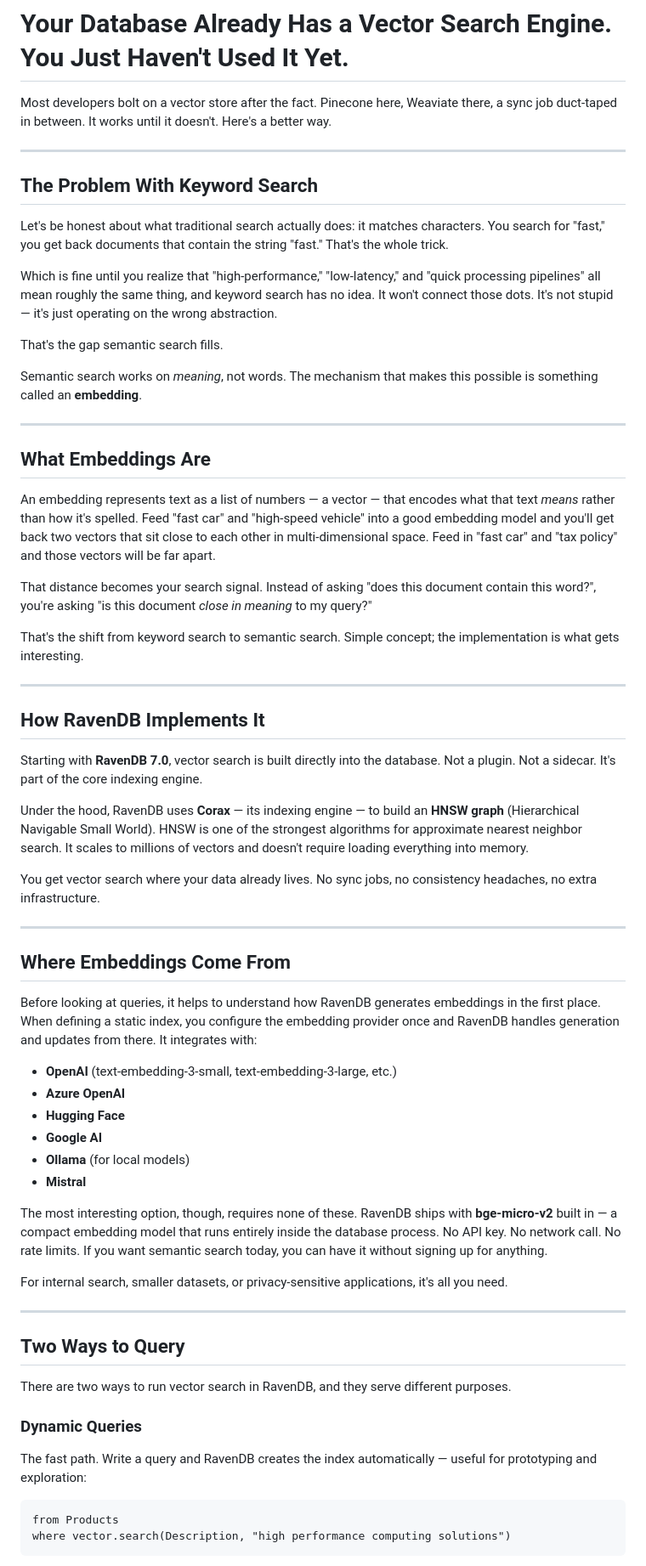
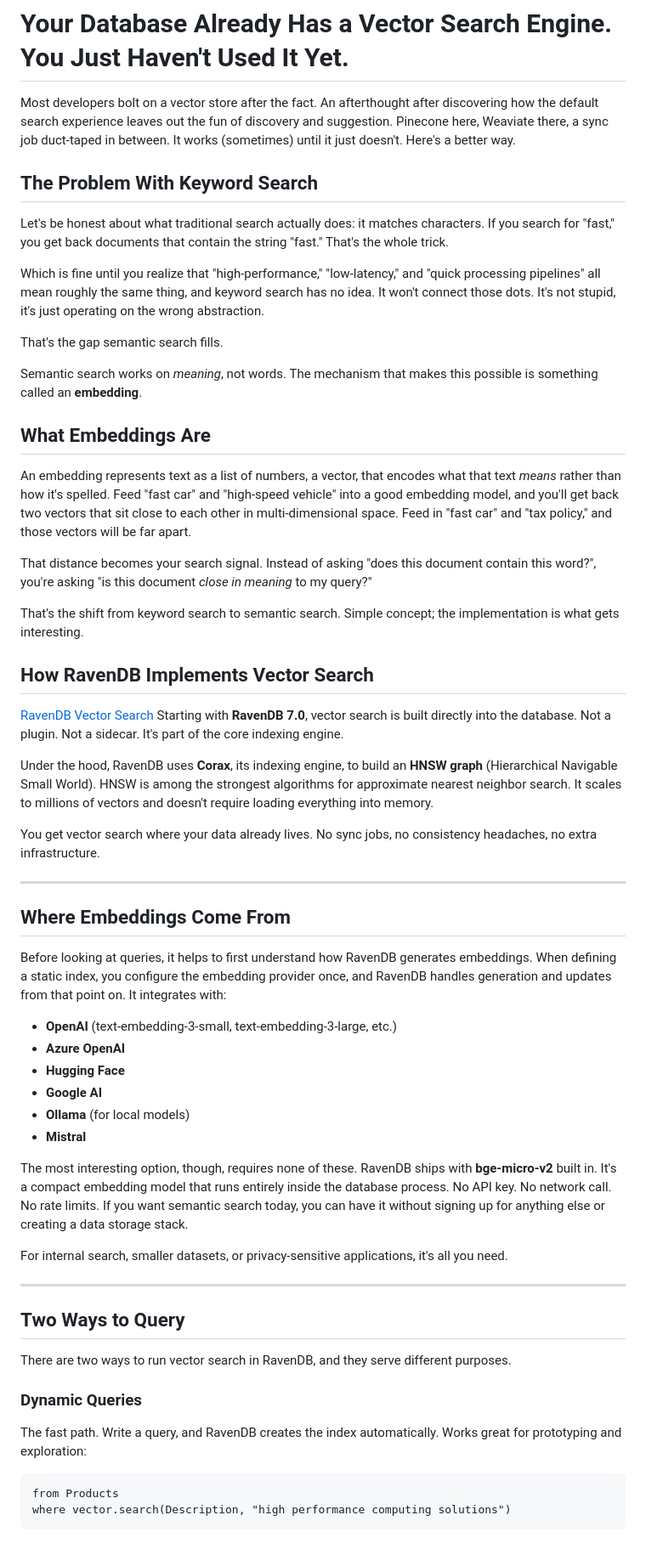
Before and after one commit to rusiqe/ravendb-devrel-portfolio, a Markdown page: 03-content/blog-post.md, the part around the change. Shown at 85% size. GitHub-like rendering.

Commit message:
Improve clarity and coherence in blog post content
Refined language for clarity and flow throughout the blog post, enhancing readability and coherence.

````diff
--- a/03-content/blog-post.md
+++ b/03-content/blog-post.md
@@ -1,36 +1,33 @@
 # Your Database Already Has a Vector Search Engine. You Just Haven't Used It Yet.
 
-Most developers bolt on a vector store after the fact. Pinecone here, Weaviate there, a sync job duct-taped in between. It works until it doesn't. Here's a better way.
+Most developers bolt on a vector store after the fact. An afterthought after discovering how the default search experience leaves out the fun of discovery and suggestion. Pinecone here, Weaviate there, a sync job duct-taped in between. It works (sometimes) until it just doesn't. Here's a better way.
 
----
 
 ## The Problem With Keyword Search
 
-Let's be honest about what traditional search actually does: it matches characters. You search for "fast," you get back documents that contain the string "fast." That's the whole trick.
+Let's be honest about what traditional search actually does: it matches characters. If you search for "fast," you get back documents that contain the string "fast." That's the whole trick.
 
-Which is fine until you realize that "high-performance," "low-latency," and "quick processing pipelines" all mean roughly the same thing, and keyword search has no idea. It won't connect those dots. It's not stupid — it's just operating on the wrong abstraction.
+Which is fine until you realize that "high-performance," "low-latency," and "quick processing pipelines" all mean roughly the same thing, and keyword search has no idea. It won't connect those dots. It's not stupid, it's just operating on the wrong abstraction.
 
 That's the gap semantic search fills.
 
 Semantic search works on *meaning*, not words. The mechanism that makes this possible is something called an **embedding**.
 
----
 
 ## What Embeddings Are
 
-An embedding represents text as a list of numbers — a vector — that encodes what that text *means* rather than how it's spelled. Feed "fast car" and "high-speed vehicle" into a good embedding model and you'll get back two vectors that sit close to each other in multi-dimensional space. Feed in "fast car" and "tax policy" and those vectors will be far apart.
+An embedding represents text as a list of numbers, a vector, that encodes what that text *means* rather than how it's spelled. Feed "fast car" and "high-speed vehicle" into a good embedding model, and you'll get back two vectors that sit close to each other in multi-dimensional space. Feed in "fast car" and "tax policy," and those vectors will be far apart.
 
 That distance becomes your search signal. Instead of asking "does this document contain this word?", you're asking "is this document *close in meaning* to my query?"
 
 That's the shift from keyword search to semantic search. Simple concept; the implementation is what gets interesting.
 
----
 
-## How RavenDB Implements It
-
+## How RavenDB Implements Vector Search
+[RavenDB Vector Search](https://imgur.com/xEUTBTR)
 Starting with **RavenDB 7.0**, vector search is built directly into the database. Not a plugin. Not a sidecar. It's part of the core indexing engine.
 
-Under the hood, RavenDB uses **Corax** — its indexing engine — to build an **HNSW graph** (Hierarchical Navigable Small World). HNSW is one of the strongest algorithms for approximate nearest neighbor search. It scales to millions of vectors and doesn't require loading everything into memory.
+Under the hood, RavenDB uses **Corax**, its indexing engine, to build an **HNSW graph** (Hierarchical Navigable Small World). HNSW is among the strongest algorithms for approximate nearest neighbor search. It scales to millions of vectors and doesn't require loading everything into memory.
 
 You get vector search where your data already lives. No sync jobs, no consistency headaches, no extra infrastructure.
 
@@ -38,7 +35,7 @@ You get vector search where your data already lives. No sync jobs, no consistenc
 
 ## Where Embeddings Come From
 
-Before looking at queries, it helps to understand how RavenDB generates embeddings in the first place. When defining a static index, you configure the embedding provider once and RavenDB handles generation and updates from there. It integrates with:
+Before looking at queries, it helps to first understand how RavenDB generates embeddings. When defining a static index, you configure the embedding provider once, and RavenDB handles generation and updates from that point on. It integrates with:
 
 - **OpenAI** (text-embedding-3-small, text-embedding-3-large, etc.)
 - **Azure OpenAI**
@@ -47,7 +44,7 @@ Before looking at queries, it helps to understand how RavenDB generates embeddin
 - **Ollama** (for local models)
 - **Mistral**
 
-The most interesting option, though, requires none of these. RavenDB ships with **bge-micro-v2** built in — a compact embedding model that runs entirely inside the database process. No API key. No network call. No rate limits. If you want semantic search today, you can have it without signing up for anything.
+The most interesting option, though, requires none of these. RavenDB ships with **bge-micro-v2** built in. It's a compact embedding model that runs entirely inside the database process. No API key. No network call. No rate limits. If you want semantic search today, you can have it without signing up for anything else or creating a data storage stack.
 
 For internal search, smaller datasets, or privacy-sensitive applications, it's all you need.
 
@@ -59,7 +56,7 @@ There are two ways to run vector search in RavenDB, and they serve different pur
 
 ### Dynamic Queries
 
-The fast path. Write a query and RavenDB creates the index automatically — useful for prototyping and exploration:
+The fast path. Write a query, and RavenDB creates the index automatically. Works great for prototyping and exploration:
 
 ```rql
 from Products
````
